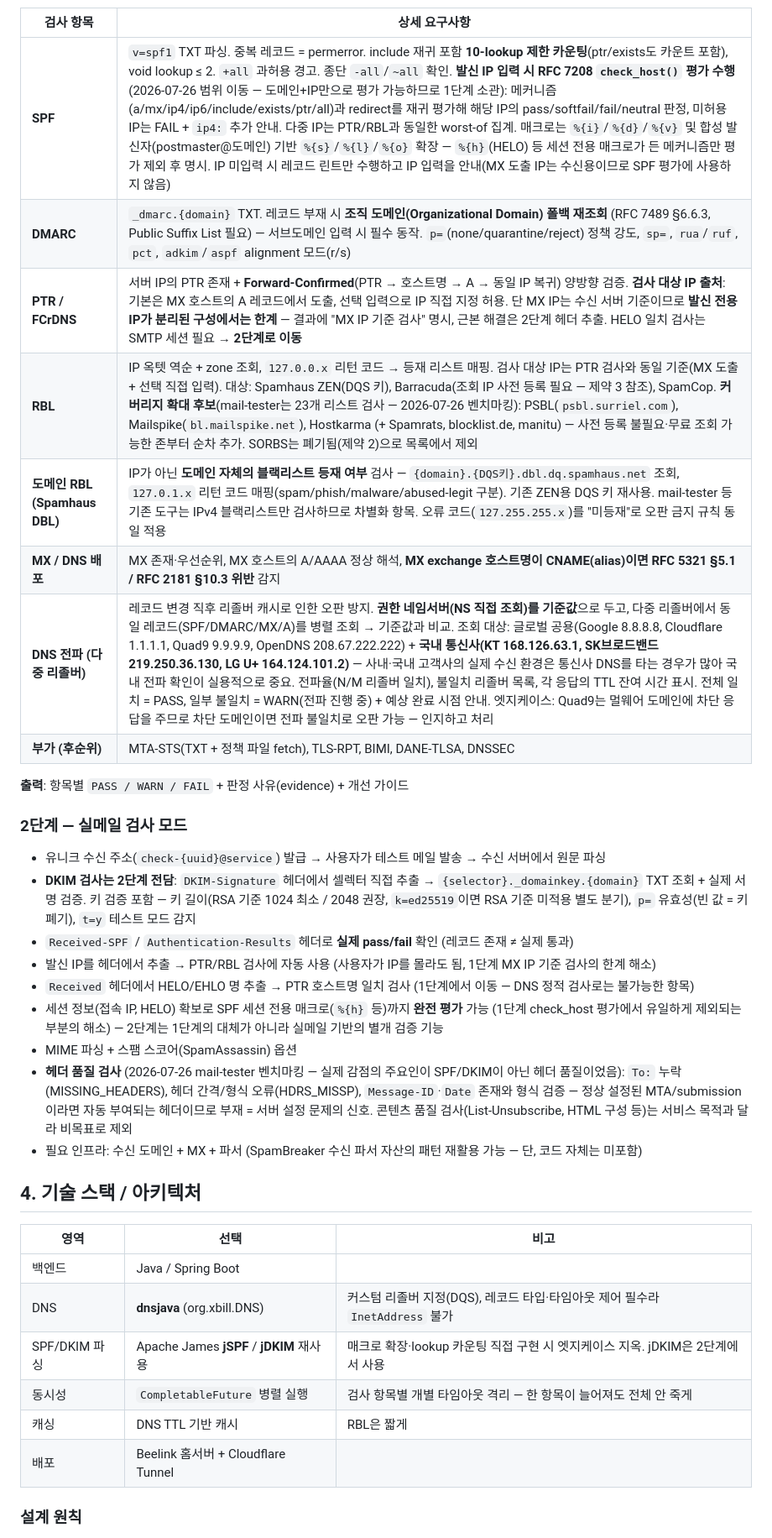
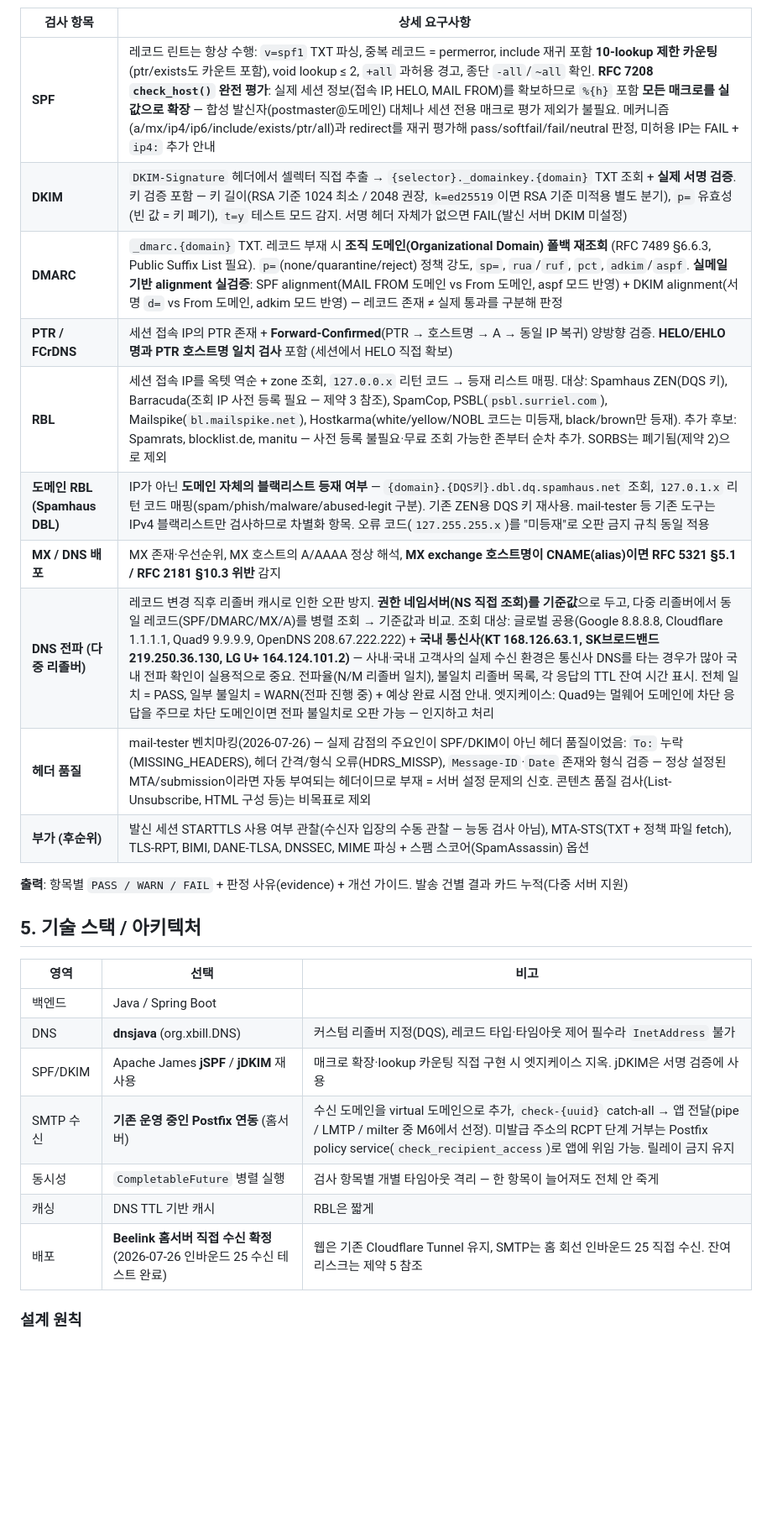
Before and after one commit to Potwings/mail-server-config-checker, a Markdown page: mail-health-check-prd.md, the part around one of its changes. Shown at 84% size. GitHub-like rendering; blank space fills up the shorter version.

```diff
--- a/mail-health-check-prd.md
+++ b/mail-health-check-prd.md
@@ -36,38 +59,29 @@
 
 | 검사 항목 | 상세 요구사항 |
 |---|---|
-| **SPF** | `v=spf1` TXT 파싱. 중복 레코드 = permerror. include 재귀 포함 **10-lookup 제한 카운팅**(ptr/exists도 카운트 포함), void lookup ≤ 2. `+all` 과허용 경고. 종단 `-all`/`~all` 확인. **발신 IP 입력 시 RFC 7208 `check_host()` 평가 수행** (2026-07-26 범위 이동 — 도메인+IP만으로 평가 가능하므로 1단계 소관): 메커니즘(a/mx/ip4/ip6/include/exists/ptr/all)과 redirect를 재귀 평가해 해당 IP의 pass/softfail/fail/neutral 판정, 미허용 IP는 FAIL + `ip4:` 추가 안내. 다중 IP는 PTR/RBL과 동일한 worst-of 집계. 매크로는 `%{i}`/`%{d}`/`%{v}` 및 합성 발신자(postmaster@도메인) 기반 `%{s}`/`%{l}`/`%{o}` 확장 — `%{h}`(HELO) 등 세션 전용 매크로가 든 메커니즘만 평가 제외 후 명시. IP 미입력 시 레코드 린트만 수행하고 IP 입력을 안내(MX 도출 IP는 수신용이므로 SPF 평가에 사용하지 않음) |
-| **DMARC** | `_dmarc.{domain}` TXT. 레코드 부재 시 **조직 도메인(Organizational Domain) 폴백 재조회** (RFC 7489 §6.6.3, Public Suffix List 필요) — 서브도메인 입력 시 필수 동작. `p=`(none/quarantine/reject) 정책 강도, `sp=`, `rua`/`ruf`, `pct`, `adkim`/`aspf` alignment 모드(r/s) |
-| **PTR / FCrDNS** | 서버 IP의 PTR 존재 + **Forward-Confirmed**(PTR → 호스트명 → A → 동일 IP 복귀) 양방향 검증. **검사 대상 IP 출처**: 기본은 MX 호스트의 A 레코드에서 도출, 선택 입력으로 IP 직접 지정 허용. 단 MX IP는 수신 서버 기준이므로 **발신 전용 IP가 분리된 구성에서는 한계** — 결과에 "MX IP 기준 검사" 명시, 근본 해결은 2단계 헤더 추출. HELO 일치 검사는 SMTP 세션 필요 → **2단계로 이동** |
-| **RBL** | IP 옥텟 역순 + zone 조회, `127.0.0.x` 리턴 코드 → 등재 리스트 매핑. 검사 대상 IP는 PTR 검사와 동일 기준(MX 도출 + 선택 직접 입력). 대상: Spamhaus ZEN(DQS 키), Barracuda(조회 IP 사전 등록 필요 — 제약 3 참조), SpamCop. **커버리지 확대 후보**(mail-tester는 23개 리스트 검사 — 2026-07-26 벤치마킹): PSBL(`psbl.surriel.com`), Mailspike(`bl.mailspike.net`), Hostkarma (+ Spamrats, blocklist.de, manitu) — 사전 등록 불필요·무료 조회 가능한 존부터 순차 추가. SORBS는 폐기됨(제약 2)으로 목록에서 제외 |
-| **도메인 RBL (Spamhaus DBL)** | IP가 아닌 **도메인 자체의 블랙리스트 등재 여부** 검사 — `{domain}.{DQS키}.dbl.dq.spamhaus.net` 조회, `127.0.1.x` 리턴 코드 매핑(spam/phish/malware/abused-legit 구분). 기존 ZEN용 DQS 키 재사용. mail-tester 등 기존 도구는 IPv4 블랙리스트만 검사하므로 차별화 항목. 오류 코드(`127.255.255.x`)를 "미등재"로 오판 금지 규칙 동일 적용 |
+| **SPF** | 레코드 린트는 항상 수행: `v=spf1` TXT 파싱, 중복 레코드 = permerror, include 재귀 포함 **10-lookup 제한 카운팅**(ptr/exists도 카운트 포함), void lookup ≤ 2, `+all` 과허용 경고, 종단 `-all`/`~all` 확인. **RFC 7208 `check_host()` 완전 평가**: 실제 세션 정보(접속 IP, HELO, MAIL FROM)를 확보하므로 `%{h}` 포함 **모든 매크로를 실값으로 확장** — 합성 발신자(postmaster@도메인) 대체나 세션 전용 매크로 평가 제외가 불필요. 메커니즘(a/mx/ip4/ip6/include/exists/ptr/all)과 redirect를 재귀 평가해 pass/softfail/fail/neutral 판정, 미허용 IP는 FAIL + `ip4:` 추가 안내 |
+| **DKIM** | `DKIM-Signature` 헤더에서 셀렉터 직접 추출 → `{selector}._domainkey.{domain}` TXT 조회 + **실제 서명 검증**. 키 검증 포함 — 키 길이(RSA 기준 1024 최소 / 2048 권장, `k=ed25519`이면 RSA 기준 미적용 별도 분기), `p=` 유효성(빈 값 = 키 폐기), `t=y` 테스트 모드 감지. 서명 헤더 자체가 없으면 FAIL(발신 서버 DKIM 미설정) |
+| **DMARC** | `_dmarc.{domain}` TXT. 레코드 부재 시 **조직 도메인(Organizational Domain) 폴백 재조회** (RFC 7489 §6.6.3, Public Suffix List 필요). `p=`(none/quarantine/reject) 정책 강도, `sp=`, `rua`/`ruf`, `pct`, `adkim`/`aspf`. **실메일 기반 alignment 실검증**: SPF alignment(MAIL FROM 도메인 vs From 도메인, aspf 모드 반영) + DKIM alignment(서명 `d=` vs From 도메인, adkim 모드 반영) — 레코드 존재 ≠ 실제 통과를 구분해 판정 |
+| **PTR / FCrDNS** | 세션 접속 IP의 PTR 존재 + **Forward-Confirmed**(PTR → 호스트명 → A → 동일 IP 복귀) 양방향 검증. **HELO/EHLO 명과 PTR 호스트명 일치 검사** 포함 (세션에서 HELO 직접 확보) |
+| **RBL** | 세션 접속 IP를 옥텟 역순 + zone 조회, `127.0.0.x` 리턴 코드 → 등재 리스트 매핑. 대상: Spamhaus ZEN(DQS 키), Barracuda(조회 IP 사전 등록 필요 — 제약 3 참조), SpamCop, PSBL(`psbl.surriel.com`), Mailspike(`bl.mailspike.net`), Hostkarma(white/yellow/NOBL 코드는 미등재, black/brown만 등재). 추가 후보: Spamrats, blocklist.de, manitu — 사전 등록 불필요·무료 조회 가능한 존부터 순차 추가. SORBS는 폐기됨(제약 2)으로 제외 |
+| **도메인 RBL (Spamhaus DBL)** | IP가 아닌 **도메인 자체의 블랙리스트 등재 여부** — `{domain}.{DQS키}.dbl.dq.spamhaus.net` 조회, `127.0.1.x` 리턴 코드 매핑(spam/phish/malware/abused-legit 구분). 기존 ZEN용 DQS 키 재사용. mail-tester 등 기존 도구는 IPv4 블랙리스트만 검사하므로 차별화 항목. 오류 코드(`127.255.255.x`)를 "미등재"로 오판 금지 규칙 동일 적용 |
 | **MX / DNS 배포** | MX 존재·우선순위, MX 호스트의 A/AAAA 정상 해석, **MX exchange 호스트명이 CNAME(alias)이면 RFC 5321 §5.1 / RFC 2181 §10.3 위반** 감지 |
 | **DNS 전파 (다중 리졸버)** | 레코드 변경 직후 리졸버 캐시로 인한 오판 방지. **권한 네임서버(NS 직접 조회)를 기준값**으로 두고, 다중 리졸버에서 동일 레코드(SPF/DMARC/MX/A)를 병렬 조회 → 기준값과 비교. 조회 대상: 글로벌 공용(Google 8.8.8.8, Cloudflare 1.1.1.1, Quad9 9.9.9.9, OpenDNS 208.67.222.222) + **국내 통신사(KT 168.126.63.1, SK브로드밴드 219.250.36.130, LG U+ 164.124.101.2)** — 사내·국내 고객사의 실제 수신 환경은 통신사 DNS를 타는 경우가 많아 국내 전파 확인이 실용적으로 중요. 전파율(N/M 리졸버 일치), 불일치 리졸버 목록, 각 응답의 TTL 잔여 시간 표시. 전체 일치 = PASS, 일부 불일치 = WARN(전파 진행 중) + 예상 완료 시점 안내. 엣지케이스: Quad9는 멀웨어 도메인에 차단 응답을 주므로 차단 도메인이면 전파 불일치로 오판 가능 — 인지하고 처리 |
-| **부가 (후순위)** | MTA-STS(TXT + 정책 파일 fetch), TLS-RPT, BIMI, DANE-TLSA, DNSSEC |
+| **헤더 품질** | mail-tester 벤치마킹(2026-07-26) — 실제 감점의 주요인이 SPF/DKIM이 아닌 헤더 품질이었음: `To:` 누락(MISSING_HEADERS), 헤더 간격/형식 오류(HDRS_MISSP), `Message-ID`·`Date` 존재와 형식 검증 — 정상 설정된 MTA/submission이라면 자동 부여되는 헤더이므로 부재 = 서버 설정 문제의 신호. 콘텐츠 품질 검사(List-Unsubscribe, HTML 구성 등)는 비목표로 제외 |
+| **부가 (후순위)** | 발신 세션 STARTTLS 사용 여부 관찰(수신자 입장의 수동 관찰 — 능동 검사 아님), MTA-STS(TXT + 정책 파일 fetch), TLS-RPT, BIMI, DANE-TLSA, DNSSEC, MIME 파싱 + 스팸 스코어(SpamAssassin) 옵션 |
 
-**출력**: 항목별 `PASS / WARN / FAIL` + 판정 사유(evidence) + 개선 가이드
+**출력**: 항목별 `PASS / WARN / FAIL` + 판정 사유(evidence) + 개선 가이드. 발송 건별 결과 카드 누적(다중 서버 지원)
 
-### 2단계 — 실메일 검사 모드
-
-- 유니크 수신 주소(`check-{uuid}@service`) 발급 → 사용자가 테스트 메일 발송 → 수신 서버에서 원문 파싱
-- **DKIM 검사는 2단계 전담**: `DKIM-Signature` 헤더에서 셀렉터 직접 추출 → `{selector}._domainkey.{domain}` TXT 조회 + 실제 서명 검증. 키 검증 포함 — 키 길이(RSA 기준 1024 최소 / 2048 권장, `k=ed25519`이면 RSA 기준 미적용 별도 분기), `p=` 유효성(빈 값 = 키 폐기), `t=y` 테스트 모드 감지
-- `Received-SPF` / `Authentication-Results` 헤더로 **실제 pass/fail** 확인 (레코드 존재 ≠ 실제 통과)
-- 발신 IP를 헤더에서 추출 → PTR/RBL 검사에 자동 사용 (사용자가 IP를 몰라도 됨, 1단계 MX IP 기준 검사의 한계 해소)
-- `Received` 헤더에서 HELO/EHLO 명 추출 → PTR 호스트명 일치 검사 (1단계에서 이동 — DNS 정적 검사로는 불가능한 항목)
-- 세션 정보(접속 IP, HELO) 확보로 SPF 세션 전용 매크로(`%{h}` 등)까지 **완전 평가** 가능 (1단계 check_host 평가에서 유일하게 제외되는 부분의 해소) — 2단계는 1단계의 대체가 아니라 실메일 기반의 별개 검증 기능
-- MIME 파싱 + 스팸 스코어(SpamAssassin) 옵션
-- **헤더 품질 검사** (2026-07-26 mail-tester 벤치마킹 — 실제 감점의 주요인이 SPF/DKIM이 아닌 헤더 품질이었음): `To:` 누락(MISSING_HEADERS), 헤더 간격/형식 오류(HDRS_MISSP), `Message-ID`·`Date` 존재와 형식 검증 — 정상 설정된 MTA/submission이라면 자동 부여되는 헤더이므로 부재 = 서버 설정 문제의 신호. 콘텐츠 품질 검사(List-Unsubscribe, HTML 구성 등)는 서비스 목적과 달라 비목표로 제외
-- 필요 인프라: 수신 도메인 + MX + 파서 (SpamBreaker 수신 파서 자산의 패턴 재활용 가능 — 단, 코드 자체는 미포함)
-
-## 4. 기술 스택 / 아키텍처
+## 5. 기술 스택 / 아키텍처
 
 | 영역 | 선택 | 비고 |
 |---|---|---|
 | 백엔드 | Java / Spring Boot | |
 | DNS | **dnsjava** (org.xbill.DNS) | 커스텀 리졸버 지정(DQS), 레코드 타입·타임아웃 제어 필수라 `InetAddress` 불가 |
-| SPF/DKIM 파싱 | Apache James **jSPF** / **jDKIM** 재사용 | 매크로 확장·lookup 카운팅 직접 구현 시 엣지케이스 지옥. jDKIM은 2단계에서 사용 |
+| SPF/DKIM | Apache James **jSPF** / **jDKIM** 재사용 | 매크로 확장·lookup 카운팅 직접 구현 시 엣지케이스 지옥. jDKIM은 서명 검증에 사용 |
+| SMTP 수신 | **기존 운영 중인 Postfix 연동** (홈서버) | 수신 도메인을 virtual 도메인으로 추가, `check-{uuid}` catch-all → 앱 전달(pipe / LMTP / milter 중 M6에서 선정). 미발급 주소의 RCPT 단계 거부는 Postfix policy service(`check_recipient_access`)로 앱에 위임 가능. 릴레이 금지 유지 |
 | 동시성 | `CompletableFuture` 병렬 실행 | 검사 항목별 개별 타임아웃 격리 — 한 항목이 늘어져도 전체 안 죽게 |
 | 캐싱 | DNS TTL 기반 캐시 | RBL은 짧게 |
-| 배포 | Beelink 홈서버 + Cloudflare Tunnel | |
+| 배포 | **Beelink 홈서버 직접 수신 확정** (2026-07-26 인바운드 25 수신 테스트 완료) | 웹은 기존 Cloudflare Tunnel 유지, SMTP는 홈 회선 인바운드 25 직접 수신. 잔여 리스크는 제약 5 참조 |
 
 ### 설계 원칙
```
Also changed, not shown: other parts of mail-health-check-prd.md (+59 -30 lines), infra-work.md (added, +426 -0 lines), m7-plan.md (added, +117 -0 lines).
